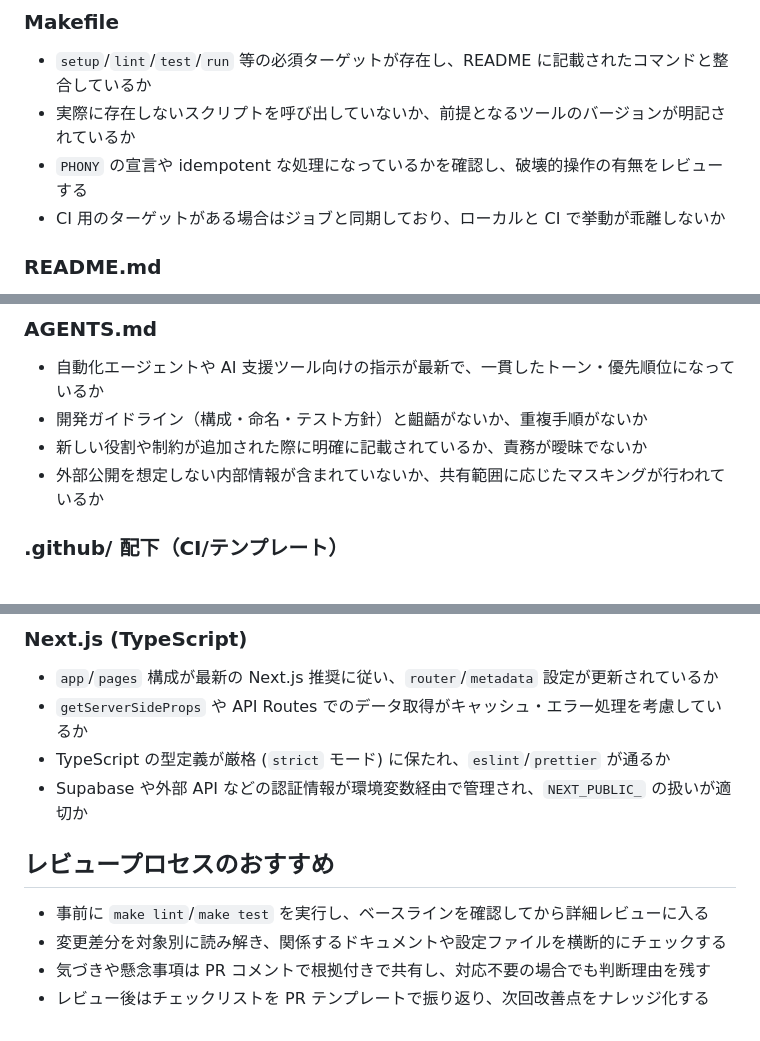
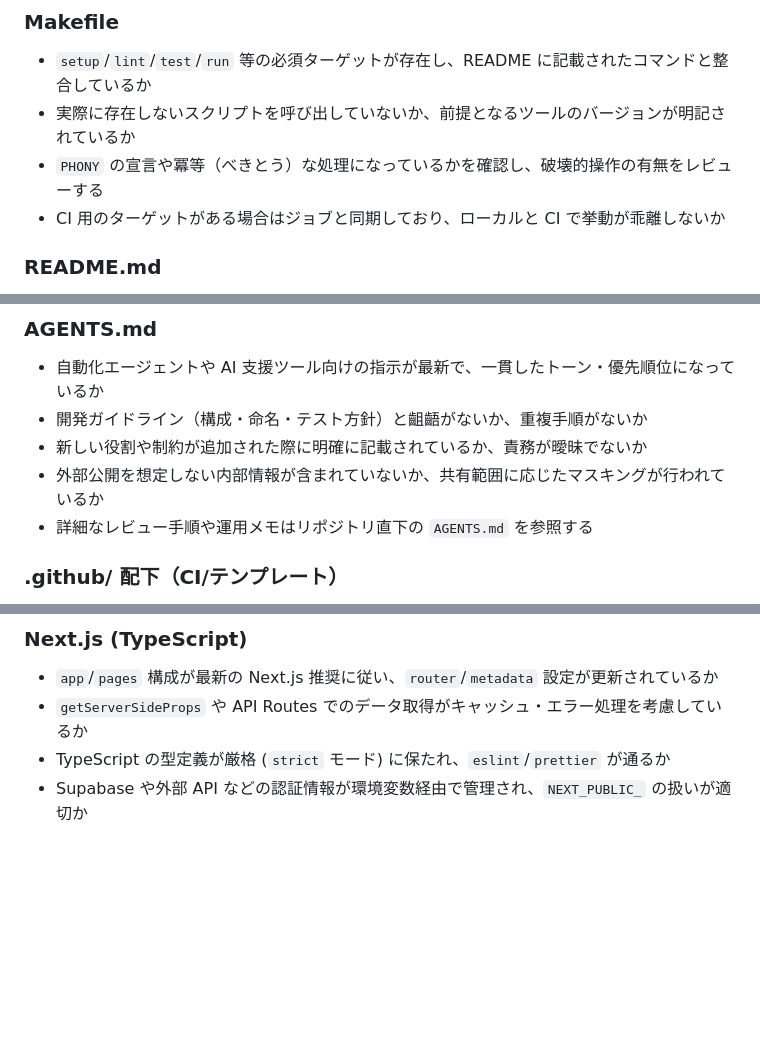
Before and after one commit to ttomobile/project-template, a Markdown page: docs/review-guidelines.md, 3 parts joined by grey strips. Rendered like a GitHub page; blank space fills up the shorter version.

Commit message:
docs: address review feedback

```diff
--- a/docs/review-guidelines.md
+++ b/docs/review-guidelines.md
@@ -16,7 +16,7 @@
 ### Makefile
 - `setup`/`lint`/`test`/`run` 等の必須ターゲットが存在し、README に記載されたコマンドと整合しているか
 - 実際に存在しないスクリプトを呼び出していないか、前提となるツールのバージョンが明記されているか
-- `PHONY` の宣言や idempotent な処理になっているかを確認し、破壊的操作の有無をレビューする
+- `PHONY` の宣言や冪等（べきとう）な処理になっているかを確認し、破壊的操作の有無をレビューする
 - CI 用のターゲットがある場合はジョブと同期しており、ローカルと CI で挙動が乖離しないか
 
 ### README.md
@@ -36,6 +36,7 @@
 - 開発ガイドライン（構成・命名・テスト方針）と齟齬がないか、重複手順がないか
 - 新しい役割や制約が追加された際に明確に記載されているか、責務が曖昧でないか
 - 外部公開を想定しない内部情報が含まれていないか、共有範囲に応じたマスキングが行われているか
+- 詳細なレビュー手順や運用メモはリポジトリ直下の `AGENTS.md` を参照する
 
 ### .github/ 配下（CI/テンプレート）
 - Workflow で使用する GitHub Actions がバージョン固定され、不要な権限 (`permissions`) を要求していないか
@@ -68,9 +69,3 @@
 - `getServerSideProps` や API Routes でのデータ取得がキャッシュ・エラー処理を考慮しているか
 - TypeScript の型定義が厳格 (`strict` モード) に保たれ、`eslint`/`prettier` が通るか
 - Supabase や外部 API などの認証情報が環境変数経由で管理され、`NEXT_PUBLIC_` の扱いが適切か
-
-## レビュープロセスのおすすめ
-- 事前に `make lint`/`make test` を実行し、ベースラインを確認してから詳細レビューに入る
-- 変更差分を対象別に読み解き、関係するドキュメントや設定ファイルを横断的にチェックする
-- 気づきや懸念事項は PR コメントで根拠付きで共有し、対応不要の場合でも判断理由を残す
-- レビュー後はチェックリストを PR テンプレートで振り返り、次回改善点をナレッジ化する
```
